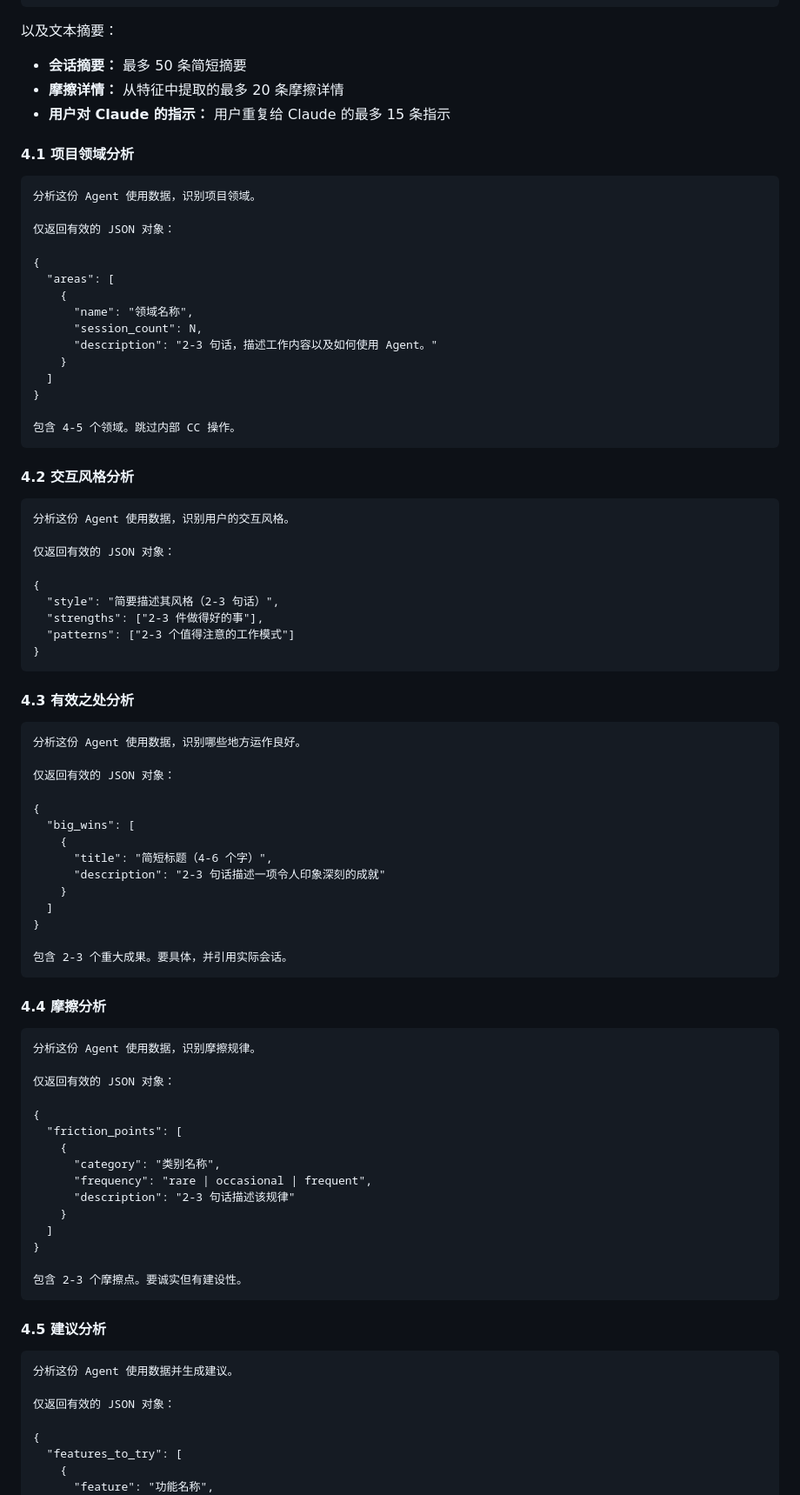
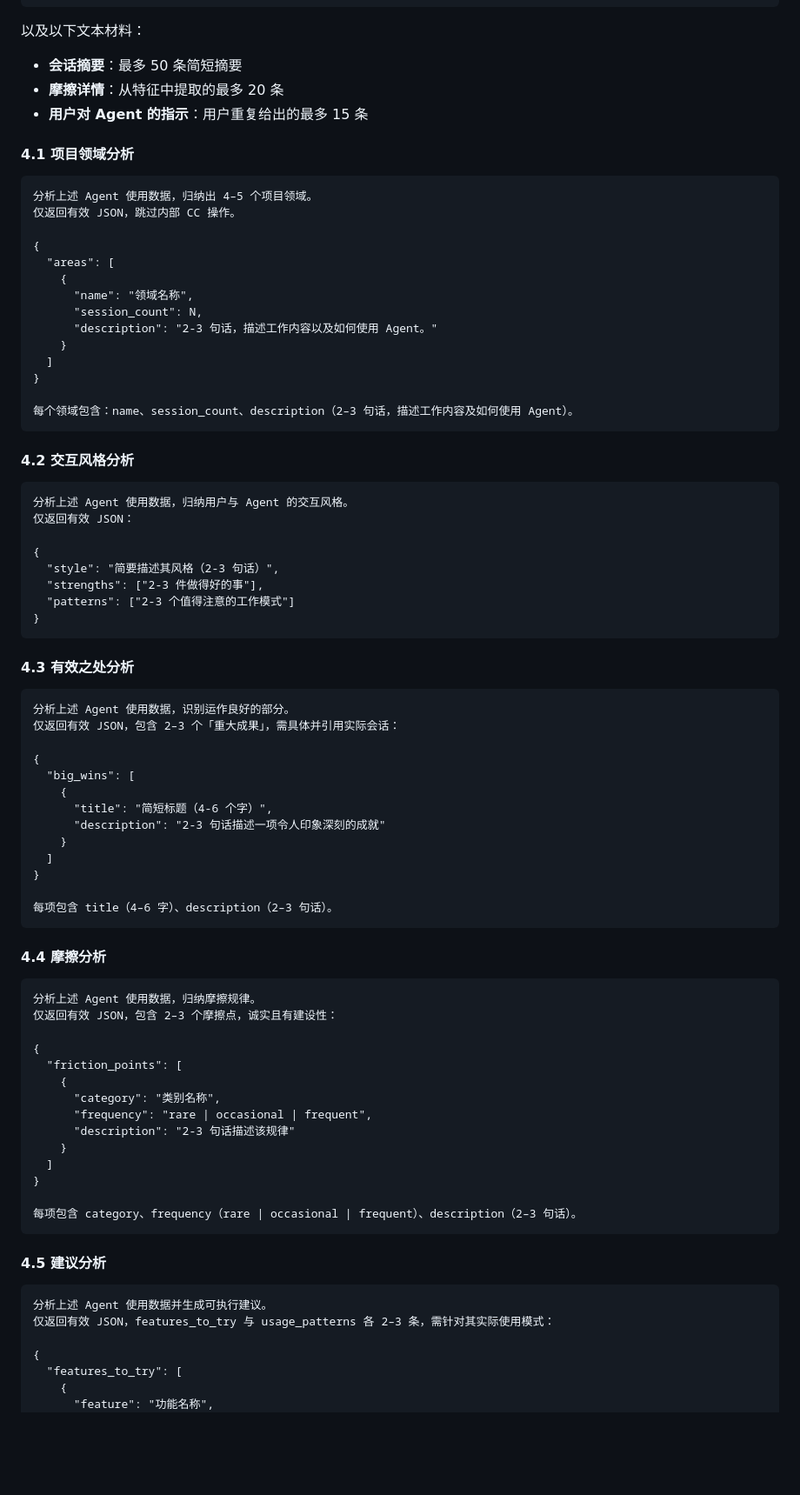
Before and after one commit to blankPen/skills, a Markdown page: skills/cursor-insights/SKILL.md, the part around one of its changes. Shown at 87% size. Drawn GitHub-style; blank space fills up the shorter version.

````diff
--- a/skills/cursor-insights/SKILL.md
+++ b/skills/cursor-insights/SKILL.md
@@ -153,18 +152,17 @@ unhelpful → slightly_helpful → moderately_helpful → very_helpful → essen
 }
 ```
 
-以及文本摘要：
+以及以下文本材料：
 
-- **会话摘要：** 最多 50 条简短摘要
-- **摩擦详情：** 从特征中提取的最多 20 条摩擦详情
-- **用户对 Claude 的指示：** 用户重复给 Claude 的最多 15 条指示
+- **会话摘要**：最多 50 条简短摘要
+- **摩擦详情**：从特征中提取的最多 20 条
+- **用户对 Agent 的指示**：用户重复给出的最多 15 条
 
 #### 4.1 项目领域分析
 
 ```
-分析这份 Agent 使用数据，识别项目领域。
-
-仅返回有效的 JSON 对象：
+分析上述 Agent 使用数据，归纳出 4–5 个项目领域。
+仅返回有效 JSON，跳过内部 CC 操作。
 
 {
   "areas": [
@@ -176,15 +174,14 @@ unhelpful → slightly_helpful → moderately_helpful → very_helpful → essen
   ]
 }
 
-包含 4-5 个领域。跳过内部 CC 操作。
+每个领域包含：name、session_count、description（2–3 句话，描述工作内容及如何使用 Agent）。
 ```
 
 #### 4.2 交互风格分析
 
 ```
-分析这份 Agent 使用数据，识别用户的交互风格。
-
-仅返回有效的 JSON 对象：
+分析上述 Agent 使用数据，归纳用户与 Agent 的交互风格。
+仅返回有效 JSON：
 
 {
   "style": "简要描述其风格（2-3 句话）",
@@ -196,9 +193,8 @@ unhelpful → slightly_helpful → moderately_helpful → very_helpful → essen
 #### 4.3 有效之处分析
 
 ```
-分析这份 Agent 使用数据，识别哪些地方运作良好。
-
-仅返回有效的 JSON 对象：
+分析上述 Agent 使用数据，识别运作良好的部分。
+仅返回有效 JSON，包含 2–3 个「重大成果」，需具体并引用实际会话：
 
 {
   "big_wins": [
@@ -209,15 +205,14 @@ unhelpful → slightly_helpful → moderately_helpful → very_helpful → essen
   ]
 }
 
-包含 2-3 个重大成果。要具体，并引用实际会话。
+每项包含 title（4–6 字）、description（2–3 句话）。
 ```
 
 #### 4.4 摩擦分析
 
 ```
-分析这份 Agent 使用数据，识别摩擦规律。
-
-仅返回有效的 JSON 对象：
+分析上述 Agent 使用数据，归纳摩擦规律。
+仅返回有效 JSON，包含 2–3 个摩擦点，诚实且有建设性：
 
 {
   "friction_points": [
@@ -229,15 +224,14 @@ unhelpful → slightly_helpful → moderately_helpful → very_helpful → essen
   ]
 }
 
-包含 2-3 个摩擦点。要诚实但有建设性。
+每项包含 category、frequency（rare | occasional | frequent）、description（2–3 句话）。
 ```
 
 #### 4.5 建议分析
 
 ```
-分析这份 Agent 使用数据并生成建议。
-
-仅返回有效的 JSON 对象：
+分析上述 Agent 使用数据并生成可执行建议。
+仅返回有效 JSON，features_to_try 与 usage_patterns 各 2–3 条，需针对其实际使用模式：
 
 {
   "features_to_try": [
````
Also changed, not shown: other parts of skills/cursor-insights/SKILL.md (+64 -79 lines).
